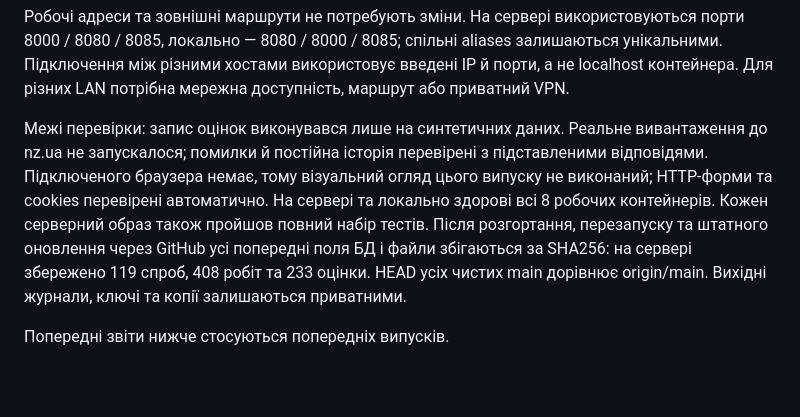
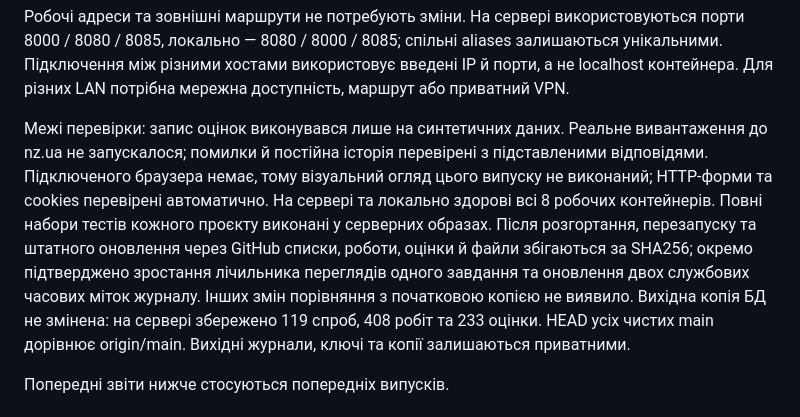
Before and after one commit to yrskrs/school_test, a Markdown page: INTEGRATION_CHECKS.md, the part around the change. GitHub-like rendering; blank space fills up the shorter version.

Commit message:
Record final image tests and preservation checks during live use

```diff
--- a/INTEGRATION_CHECKS.md
+++ b/INTEGRATION_CHECKS.md
@@ -24,7 +24,7 @@
 
 Робочі адреси та зовнішні маршрути не потребують зміни. На сервері використовуються порти 8000 / 8080 / 8085, локально — 8080 / 8000 / 8085; спільні aliases залишаються унікальними. Підключення між різними хостами використовує введені IP й порти, а не localhost контейнера. Для різних LAN потрібна мережна доступність, маршрут або приватний VPN.
 
-Межі перевірки: запис оцінок виконувався лише на синтетичних даних. Реальне вивантаження до nz.ua не запускалося; помилки й постійна історія перевірені з підставленими відповідями. Підключеного браузера немає, тому візуальний огляд цього випуску не виконаний; HTTP-форми та cookies перевірені автоматично. На сервері та локально здорові всі 8 робочих контейнерів. Кожен серверний образ також пройшов повний набір тестів. Після розгортання, перезапуску та штатного оновлення через GitHub усі попередні поля БД і файли збігаються за SHA256: на сервері збережено 119 спроб, 408 робіт та 233 оцінки. HEAD усіх чистих main дорівнює origin/main. Вихідні журнали, ключі та копії залишаються приватними.
+Межі перевірки: запис оцінок виконувався лише на синтетичних даних. Реальне вивантаження до nz.ua не запускалося; помилки й постійна історія перевірені з підставленими відповідями. Підключеного браузера немає, тому візуальний огляд цього випуску не виконаний; HTTP-форми та cookies перевірені автоматично. На сервері та локально здорові всі 8 робочих контейнерів. Повні набори тестів кожного проєкту виконані у серверних образах. Після розгортання, перезапуску та штатного оновлення через GitHub списки, роботи, оцінки й файли збігаються за SHA256; окремо підтверджено зростання лічильника переглядів одного завдання та оновлення двох службових часових міток журналу. Інших змін порівняння з початковою копією не виявило. Вихідна копія БД не змінена: на сервері збережено 119 спроб, 408 робіт та 233 оцінки. HEAD усіх чистих main дорівнює origin/main. Вихідні журнали, ключі та копії залишаються приватними.
 
 Попередні звіти нижче стосуються попередніх випусків.
 
```
